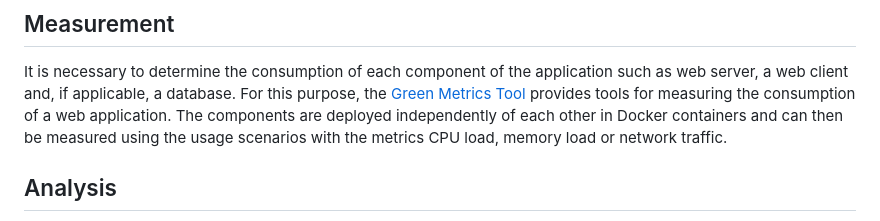
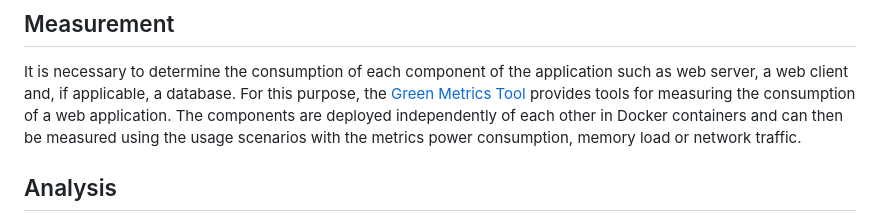
Before and after one commit to jannikr/green-corporate-website, a Markdown page: README.md, the part around the change. Drawn GitHub-style.

```diff
--- a/README.md
+++ b/README.md
@@ -11,7 +11,8 @@ In order to be able to measure the energy consumption as identically as possible
 It is necessary to determine the consumption of each component of the application such as web server, a web client and,
 if applicable, a database. For this purpose, the [Green Metrics Tool](https://docs.green-coding.berlin/) provides
 tools for measuring the consumption of a web application. The components are deployed independently of each other in
-Docker containers and can then be measured using the usage scenarios with the metrics CPU load, memory load or network
+Docker containers and can then be measured using the usage scenarios with the metrics power consumption, memory load or
+network
 traffic.
 
 ## Analysis
```
